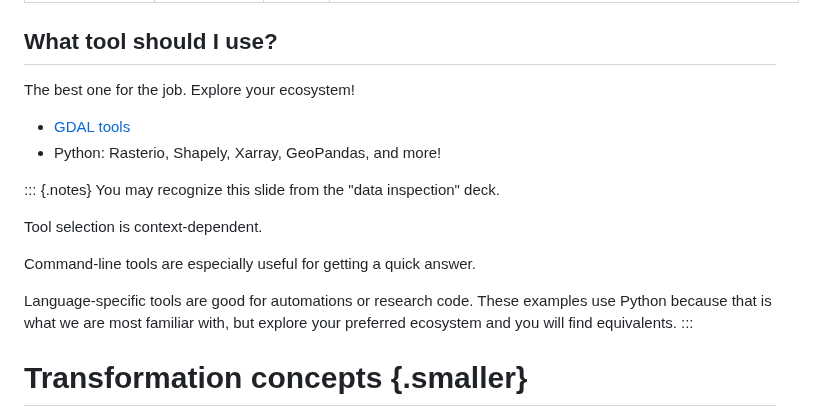
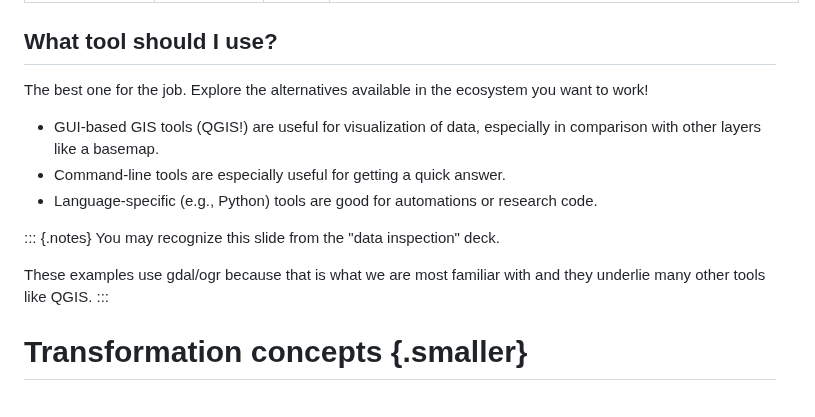
Before and after one commit to qgreenland-workshop-2023-researcher/qgreenland-workshop-2023-researcher.github.io, a Markdown page: content/slides/geospatial-data-transformations.md, the part around the change. Rendered like a GitHub page.

Commit message:
Adjust 'what tool should i use' slide to match others

```diff
--- a/content/slides/geospatial-data-transformations.md
+++ b/content/slides/geospatial-data-transformations.md
@@ -7,21 +7,21 @@ background-image: "https://live.staticflickr.com/65535/50268301128_34e0e30e82_k.
 
 ## What tool should I use?
 
-The best one for the job. Explore your ecosystem!
+The best one for the job. Explore the alternatives available in the ecosystem you want
+to work!
 
-* [GDAL tools](https://gdal.org/programs/index.html)
-* Python: Rasterio, Shapely, Xarray, GeoPandas, and more!
+* GUI-based GIS tools (QGIS!) are useful for visualization of data, especially
+  in
+  comparison with other layers like a basemap.
+* Command-line tools are especially useful for getting a quick answer.
+* Language-specific (e.g., Python) tools are good for automations or research
+  code.
 
 ::: {.notes}
 You may recognize this slide from the "data inspection" deck.
 
-Tool selection is context-dependent.
-
-Command-line tools are especially useful for getting a quick answer.
-
-Language-specific tools are good for automations or research code. These
-examples use Python because that is what we are most familiar with, but explore
-your preferred ecosystem and you will find equivalents.
+These examples use gdal/ogr because that is what we are most familiar with and
+they underlie many other tools like QGIS.
 :::
 
 
```
